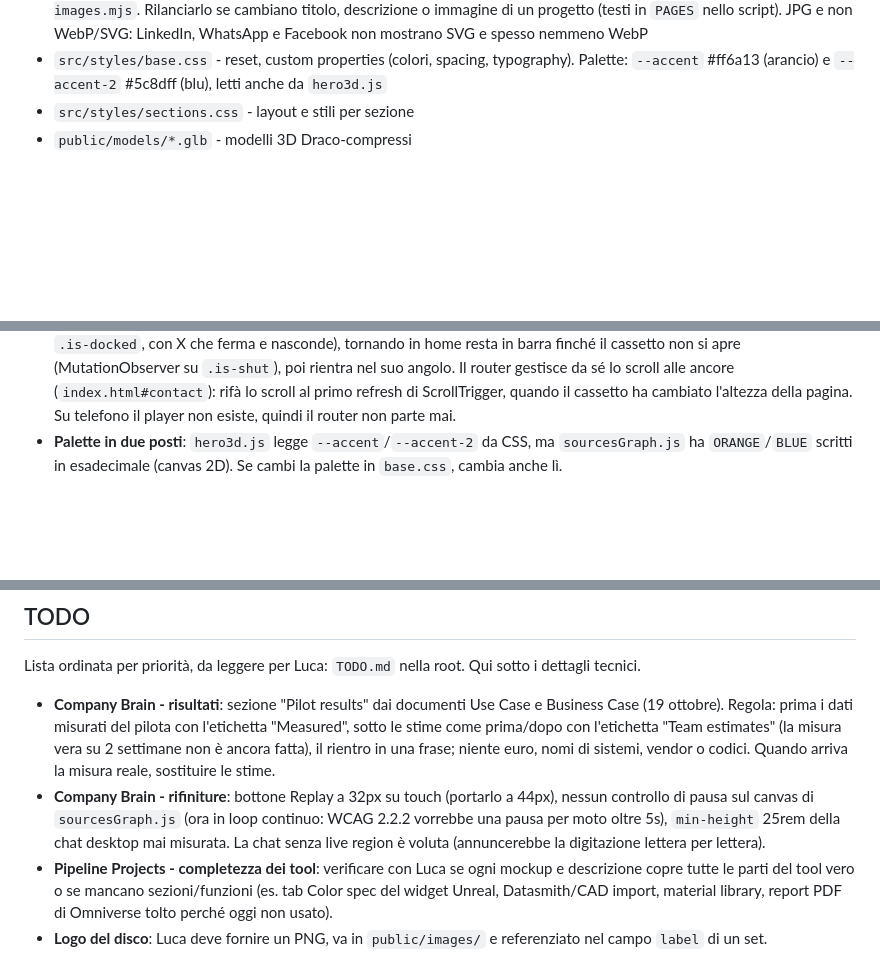
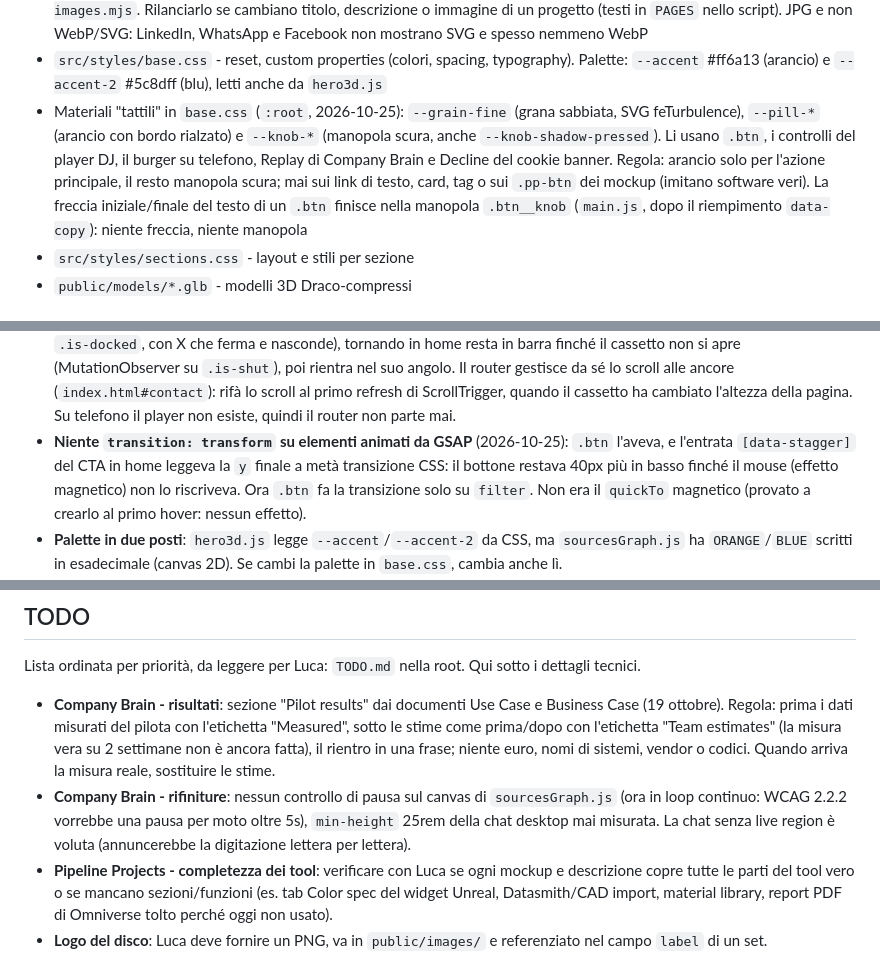
Before and after one commit to luc4scatto/Personal_Site, a Markdown page: CLAUDE.md, 3 parts joined by grey strips. GitHub-like rendering; blank space fills up the shorter version.

Commit message:
Docs: tactile materials, GSAP vs CSS transform transition
Replay's 44px item dropped: its ::after already gives a ~51px hit area.

Co-Authored-By: Claude Opus 5.5 <noreply@anthropic.com>

```diff
--- a/CLAUDE.md
+++ b/CLAUDE.md
@@ -40,6 +40,7 @@ Vite MPA, input in `vite.config.js`: `index.html` (home), `vivatech.html`, `home
 - `tools/sitemap.mjs` - scrive `dist/sitemap.xml` dopo `vite build` (fa parte di `npm run build`), con `<lastmod>` dall'ultimo commit di ogni pagina HTML. Non esiste più `public/sitemap.xml`: una pagina nuova va aggiunta a `PAGES` nello script. Il deploy fa `fetch-depth: 0` apposta
 - `tools/og-images.mjs` + `tools/og-image.html` - generano le anteprime social 1200x630 (`public/images/og/*.jpg`, una per pagina, referenziate da `og:image`/`twitter:image`) con Chrome headless e ImageMagick: `node tools/og-images.mjs`. Rilanciarlo se cambiano titolo, descrizione o immagine di un progetto (testi in `PAGES` nello script). JPG e non WebP/SVG: LinkedIn, WhatsApp e Facebook non mostrano SVG e spesso nemmeno WebP
 - `src/styles/base.css` - reset, custom properties (colori, spacing, typography). Palette: `--accent` #ff6a13 (arancio) e `--accent-2` #5c8dff (blu), letti anche da `hero3d.js`
+- Materiali "tattili" in `base.css` (`:root`, 2026-10-25): `--grain-fine` (grana sabbiata, SVG feTurbulence), `--pill-*` (arancio con bordo rialzato) e `--knob-*` (manopola scura, anche `--knob-shadow-pressed`). Li usano `.btn`, i controlli del player DJ, il burger su telefono, Replay di Company Brain e Decline del cookie banner. Regola: arancio solo per l'azione principale, il resto manopola scura; mai sui link di testo, card, tag o sui `.pp-btn` dei mockup (imitano software veri). La freccia iniziale/finale del testo di un `.btn` finisce nella manopola `.btn__knob` (`main.js`, dopo il riempimento `data-copy`): niente freccia, niente manopola
 - `src/styles/sections.css` - layout e stili per sezione
 - `public/models/*.glb` - modelli 3D Draco-compressi
 
@@ -73,6 +74,7 @@ Vite MPA, input in `vite.config.js`: `index.html` (home), `vivatech.html`, `home
 - **Font (2026-10-23, scelta di Luca tra 3+2 proposte)**: Mona Sans (variabile, peso e larghezza) per titoli e testo, Martian Mono per il ruolo `--font-mono` (chat e mockup dei progetti). Self-hosted in `public/fonts/`, solo subset latin. I titoli h1-h3 usano `font-stretch: 118%` in `base.css`; `--font-display` e `--font-body` sono la stessa famiglia e cambiano solo il fallback (due Arial misurati: 104% testo, 110% titoli larghi). Space Grotesk e Switzer tolti (restano nella storia di git). Lo slot animato di "3D" nell'hero (`initWordCycler` in `animations.js`) ha un margine `inkRoom` a destra: la D larga e pesante disegna oltre la sua larghezza e l'`overflow: hidden` la tagliava.
 - **Il deploy esegue `npm run lint`, `prettier --check .` e `npm run build`**: un file non formattato blocca la pubblicazione (successo il 2026-10-23). Prima di pushare su `main` lanciare `npx prettier --check .`. I peaks in `public/peaks/` sono esclusi in `.prettierignore` perché generati.
 - **Player persistente (2026-10-23)**: il sito resta una MPA a pagine intere; solo dopo il primo play (`setplayer:start`, sparato da `setPlayer.js`) `main.js` carica `src/router.js` e Swup scambia `#main-content`, `.nav nav` e `.nav-logo` senza ricaricare, così gli iframe SoundCloud su `<body>` sopravvivono. Tutto il codice di pagina sta in `initPage(signal, firstLoad)` in `main.js`: al cambio pagina il router abortisce il `signal`, e listener globali, loop, observer e contesti WebGL di `hero3d.js`, `skillDrawer.js` (il suo `dispose()`), `sourcesGraph.js` e `homelabDiagram.js` sono legati a quel segnale. **Ogni nuovo `window`/`document.addEventListener`, loop o WebGL in codice di pagina va legato al `signal`**, o sopravvive alla pagina. Il player è un'istanza unica: lasciando la home sale nella barra (`liftPlayer()`, classe `.is-docked`, con X che ferma e nasconde), tornando in home resta in barra finché il cassetto non si apre (MutationObserver su `.is-shut`), poi rientra nel suo angolo. Il router gestisce da sé lo scroll alle ancore (`index.html#contact`): rifà lo scroll al primo refresh di ScrollTrigger, quando il cassetto ha cambiato l'altezza della pagina. Su telefono il player non esiste, quindi il router non parte mai.
+- **Niente `transition: transform` su elementi animati da GSAP** (2026-10-25): `.btn` l'aveva, e l'entrata `[data-stagger]` del CTA in home leggeva la `y` finale a metà transizione CSS: il bottone restava 40px più in basso finché il mouse (effetto magnetico) non lo riscriveva. Ora `.btn` fa la transizione solo su `filter`. Non era il `quickTo` magnetico (provato a crearlo al primo hover: nessun effetto).
 - **Palette in due posti**: `hero3d.js` legge `--accent`/`--accent-2` da CSS, ma `sourcesGraph.js` ha `ORANGE`/`BLUE` scritti in esadecimale (canvas 2D). Se cambi la palette in `base.css`, cambia anche lì.
 - **Oggetti 3D negli hero delle pagine progetto: provati e tolti** (2026-10-19, scelta di Luca). Un modello della home trascinabile accanto al titolo di ogni progetto (occhiali, portatile costruito a scatole, server, chip), anche uniformato per colore, luce, scala e posizione: sembravano buttati lì, su telefono rubavano il primo schermo e su Homelab e Pipeline Projects competevano con foto e mockup veri. Il codice (`heroObject.js`) è nella storia di git (commit `90bc11f`). Non riproporli come decorazione dell'hero.
 - **Video di Vivatech**: `public/video/vivatech-2026.mp4` è il video ufficiale e resta com'è (scelta di Luca, 2026-10-19), anche se mostra il marchio di una Maison: la regola di sanitizzazione vale per i testi, i mockup e le immagini scelte da noi, non per questo file.
@@ -86,7 +88,7 @@ Vite MPA, input in `vite.config.js`: `index.html` (home), `vivatech.html`, `home
 Lista ordinata per priorità, da leggere per Luca: `TODO.md` nella root. Qui sotto i dettagli tecnici.
 
 - **Company Brain - risultati**: sezione "Pilot results" dai documenti Use Case e Business Case (19 ottobre). Regola: prima i dati misurati del pilota con l'etichetta "Measured", sotto le stime come prima/dopo con l'etichetta "Team estimates" (la misura vera su 2 settimane non è ancora fatta), il rientro in una frase; niente euro, nomi di sistemi, vendor o codici. Quando arriva la misura reale, sostituire le stime.
-- **Company Brain - rifiniture**: bottone Replay a 32px su touch (portarlo a 44px), nessun controllo di pausa sul canvas di `sourcesGraph.js` (ora in loop continuo: WCAG 2.2.2 vorrebbe una pausa per moto oltre 5s), `min-height` 25rem della chat desktop mai misurata. La chat senza live region è voluta (annuncerebbe la digitazione lettera per lettera).
+- **Company Brain - rifiniture**: nessun controllo di pausa sul canvas di `sourcesGraph.js` (ora in loop continuo: WCAG 2.2.2 vorrebbe una pausa per moto oltre 5s), `min-height` 25rem della chat desktop mai misurata. La chat senza live region è voluta (annuncerebbe la digitazione lettera per lettera).
 - **Pipeline Projects - completezza dei tool**: verificare con Luca se ogni mockup e descrizione copre tutte le parti del tool vero o se mancano sezioni/funzioni (es. tab Color spec del widget Unreal, Datasmith/CAD import, material library, report PDF di Omniverse tolto perché oggi non usato).
 - **Logo del disco**: Luca deve fornire un PNG, va in `public/images/` e referenziato nel campo `label` di un set.
 - **Linguette del cassetto su Firefox**: le cartelle ancora filed nel cassetto rendono la linguetta come una fascia spessa e satura, stesso bug di rasterizzazione del gotcha qui sopra (il bordo del foglio ingrassato). Sulla card aperta è risolto spostando il bordo su `.folder`; per le cartelle a riposo non si può, perché il `.folder` è alto tutta la card mentre se ne vede solo la linguetta - un bordo lì incornicerebbe il vuoto. Il fix vero è ristrutturare `buildFolder()`/`riseSheet()` in `skillDrawer.js` così che il box sia alto quanto la linguetta e cresca all'apertura (con la salita ricalcolata). Valutato e rimandato: intervento sul cuore della sezione per una differenza estetica su un solo browser.
```
Also changed, not shown: TODO.md (+1 -1 lines).
